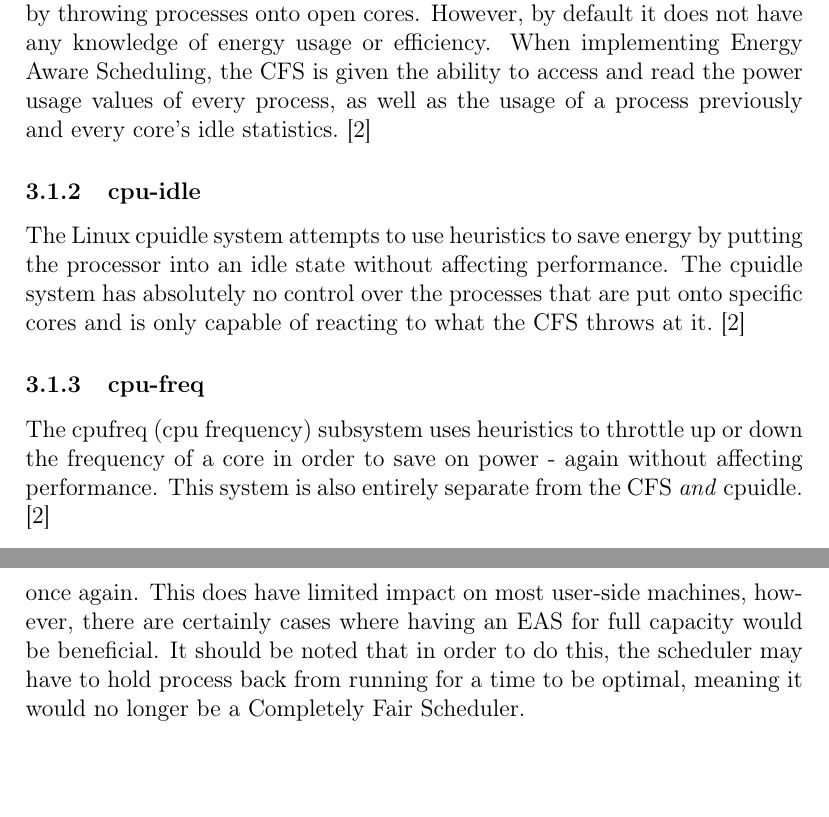
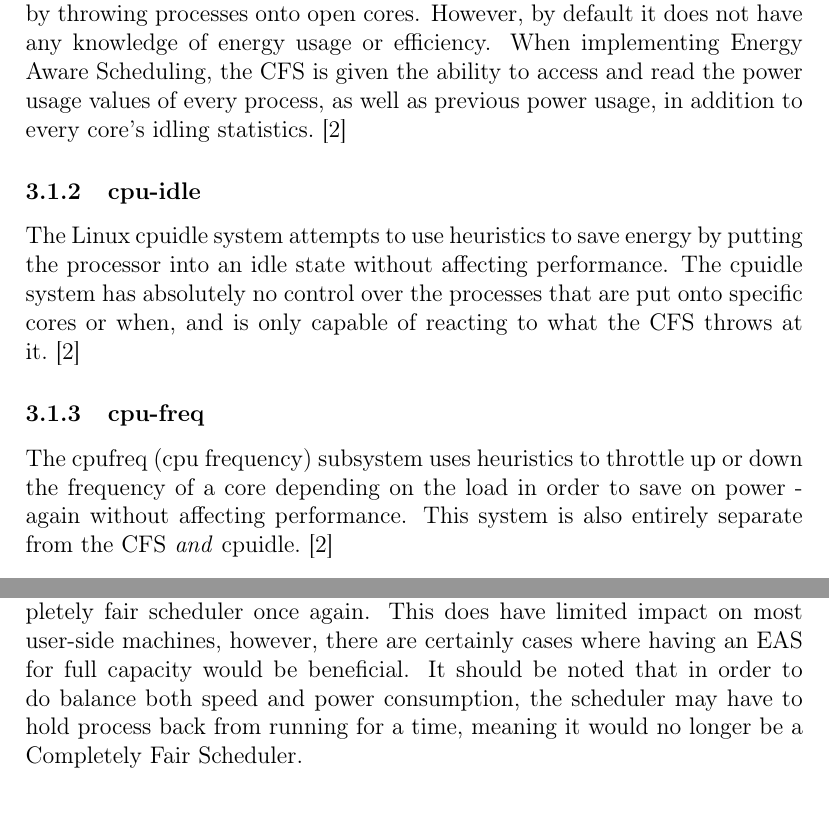
Before and after one commit to EvanoriMemoria/ARM-Scheduling, a LaTeX document (asymmetric-multicore-processing.tex, which reads sections/current-implementation.tex): two parts of pages 3 and 5 of 6, joined at a grey line, cut so that both start at the same text, the shorter picture padded with empty space. Compiled offline with pdfLaTeX.

Commit message:
Minor Editing

```diff
--- a/sections/current-implementation.tex
+++ b/sections/current-implementation.tex
@@ -9,12 +9,12 @@ These are the three parts:
 \end{enumerate}
 
 \subsubsection{CFS}
-The Linux Completely Fair Scheduler is very good at optimizing throughput by throwing processes onto open cores. However, by default it does not have any knowledge of energy usage or efficiency. When implementing Energy Aware Scheduling, the CFS is given the ability to access and read the power usage values of every process, as well as the usage of a process previously and every core's idle statistics.\cite{EAS2015}
+The Linux Completely Fair Scheduler is very good at optimizing throughput by throwing processes onto open cores. However, by default it does not have any knowledge of energy usage or efficiency. When implementing Energy Aware Scheduling, the CFS is given the ability to access and read the power usage values of every process, as well as previous power usage, in addition to every core's idling statistics.\cite{EAS2015}
 
 \subsubsection{cpu-idle}
-The Linux cpuidle system attempts to use heuristics to save energy by putting the processor into an idle state without affecting performance. The cpuidle system has absolutely no control over the processes that are put onto specific cores and is only capable of reacting to what the CFS throws at it.\cite{EAS2015}
+The Linux cpuidle system attempts to use heuristics to save energy by putting the processor into an idle state without affecting performance. The cpuidle system has absolutely no control over the processes that are put onto specific cores or when, and is only capable of reacting to what the CFS throws at it.\cite{EAS2015}
 
 \subsubsection{cpu-freq}
-The cpufreq (cpu frequency) subsystem uses heuristics to throttle up or down the frequency of a core in order to save on power - again without affecting performance. This system is also entirely separate from the CFS \textit{and} cpuidle. \cite{EAS2015}
+The cpufreq (cpu frequency) subsystem uses heuristics to throttle up or down the frequency of a core depending on the load in order to save on power - again without affecting performance. This system is also entirely separate from the CFS \textit{and} cpuidle. \cite{EAS2015}
 
 \subsubsection{Previous Scheduler drawbacks}
@@ -33,4 +33,4 @@ The new system makes the scheduler aware of the idle states of every core and cl
 Mainline Linux kernel is capable of storing information about processes and their load times. CPU Operating Performance Points then change almost immediately to accommodate the new process. Whereas before, cpufreq's main downfall was that since it was a run process it would have to wait until it's turn came to be run. Due to this it would often tune the frequency too late, making the process suffer under lower frequency (speed loss) or have the core at too high of a frequency (energy loss). The results were significant inefficiencies.\cite{EASp2015}
 
 \subsection{Impacts}
-It is clear that taking energy into account when scheduling is a vast improvement over blind scheduling with heuristics, however, there are still issues that can arise from this scheduling process. Namely, the EAS works very well when the cpu load is interspersed, but when the load is frequently capped, and all cores are running at full capacity, I expect the scheduler will be unable to act on its priorities and begin acting as a completely fair scheduler once again. This does have limited impact on most user-side machines, however, there are certainly cases where having an EAS for full capacity would be beneficial. It should be noted that in order to do this, the scheduler may have to hold process back from running for a time to be optimal, meaning it would no longer be a Completely Fair Scheduler.
+It is clear that taking energy into account when scheduling is a vast improvement over blind scheduling with heuristics thrown on top, however, there are still issues that can arise from this scheduling process. Namely, the EAS works very well when the cpu load is interspersed, but when the load is frequently capped, and all cores are running at full capacity, I expect the scheduler will be unable to act on its priorities and begin acting as a completely fair scheduler once again. This does have limited impact on most user-side machines, however, there are certainly cases where having an EAS for full capacity would be beneficial. It should be noted that in order to do balance both speed and power consumption, the scheduler may have to hold process back from running for a time, meaning it would no longer be a Completely Fair Scheduler.
```
Also changed, not shown: sections/introduction.tex (+1 -1 lines), sections/current-implementation.tex (4 more changed lines).
